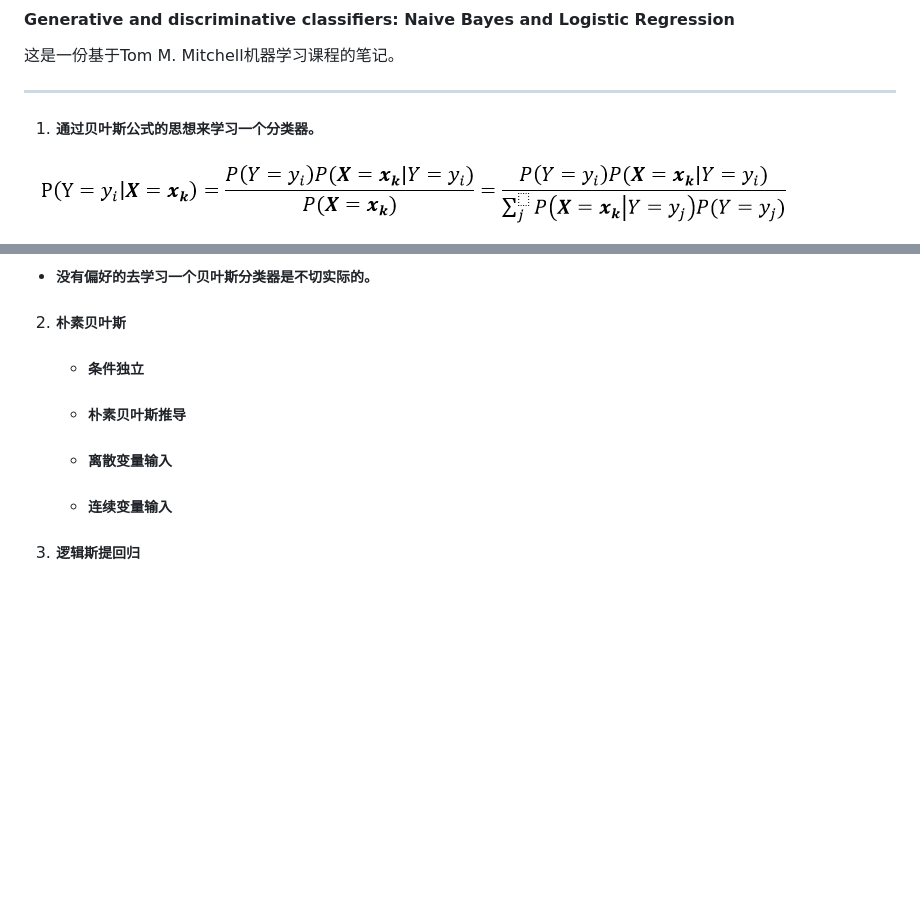
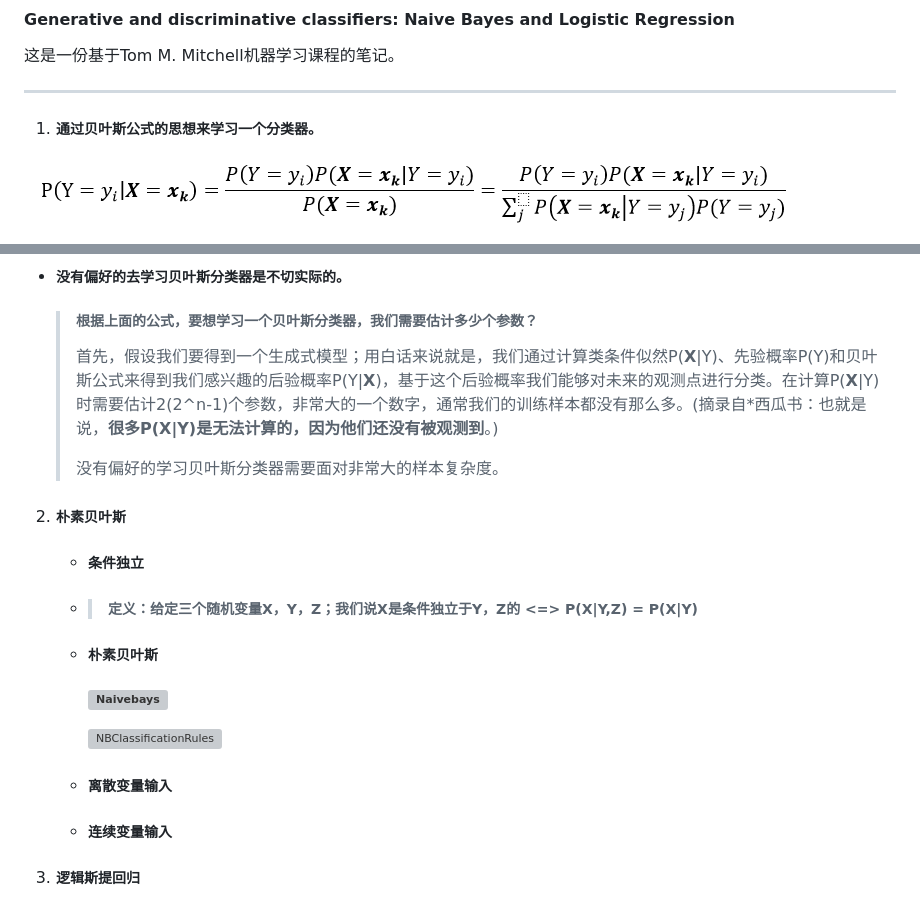
Before and after one commit to nassimaNoufail/cs-10-601-2015-spring, a Markdown page: notes/chapter3_生成式模型和判别式分类器：朴素贝叶斯和逻辑斯提回归.md, 2 parts joined by grey strips. Drawn GitHub-style; blank space fills up the shorter version; grey boxes are pictures that could not be loaded.

```diff
--- a/notes/chapter3_生成式模型和判别式分类器：朴素贝叶斯和逻辑斯提回归.md
+++ b/notes/chapter3_生成式模型和判别式分类器：朴素贝叶斯和逻辑斯提回归.md
@@ -8,5 +8,5 @@
 
 1. ##### 通过贝叶斯公式的思想来学习一个分类器。
 
-   ![](/pics/bayes-rules.png)
+   ![](../pics/bayes-rules.png)
 
@@ -14,13 +14,27 @@
 
-   - ##### 没有偏好的去学习一个贝叶斯分类器是不切实际的。
+   - ##### 没有**偏好**的去学习贝叶斯分类器是不切实际的。
+
+     > ##### 根据上面的公式，要想学习一个贝叶斯分类器，我们需要估计多少个参数？
+     >
+     > 首先，假设我们要得到一个生成式模型；用白话来说就是，我们通过计算类条件似然P(**X**|Y)、先验概率P(Y)和贝叶斯公式来得到我们感兴趣的后验概率P(Y|**X**)，基于这个后验概率我们能够对未来的观测点进行分类。在计算P(**X**|Y)时需要估计2(2^n-1)个参数，非常大的一个数字，通常我们的训练样本都没有那么多。(摘录自*西瓜书：也就是说，**很多P(X|Y)是无法计算的，因为他们还没有被观测到**。)
+     >
+     > 没有偏好的学习贝叶斯分类器需要面对非常大的样本复杂度。
 
 2. ##### 朴素贝叶斯
 
    - ##### 条件独立
 
-   - ##### 朴素贝叶斯推导
+   - > ##### 定义：给定三个随机变量X，Y，Z；我们说X是条件独立于Y，Z的 <=> P(X|Y,Z) = P(X|Y)
+
+   - ##### 朴素贝叶斯
+
+     ##### ![Naivebays](C:\Users\William\Desktop\cs-10-601-2015-spring\pics\Naivebays.PNG)
+
+     ![NBClassificationRules](C:\Users\William\Desktop\cs-10-601-2015-spring\pics\NBClassificationRules.PNG)
 
    - ##### 离散变量输入
+
+     #####
 
    - ##### 连续变量输入
 
```
Also changed, not shown: other parts of notes/chapter3_生成式模型和判别式分类器：朴素贝叶斯和逻辑斯提回归.md (+1 -1 lines), notes/聚类算法学习.md (+14 -12 lines), pics/NBClassificationRules.PNG (added), pics/Naivebays.PNG (added), 2 other files.
